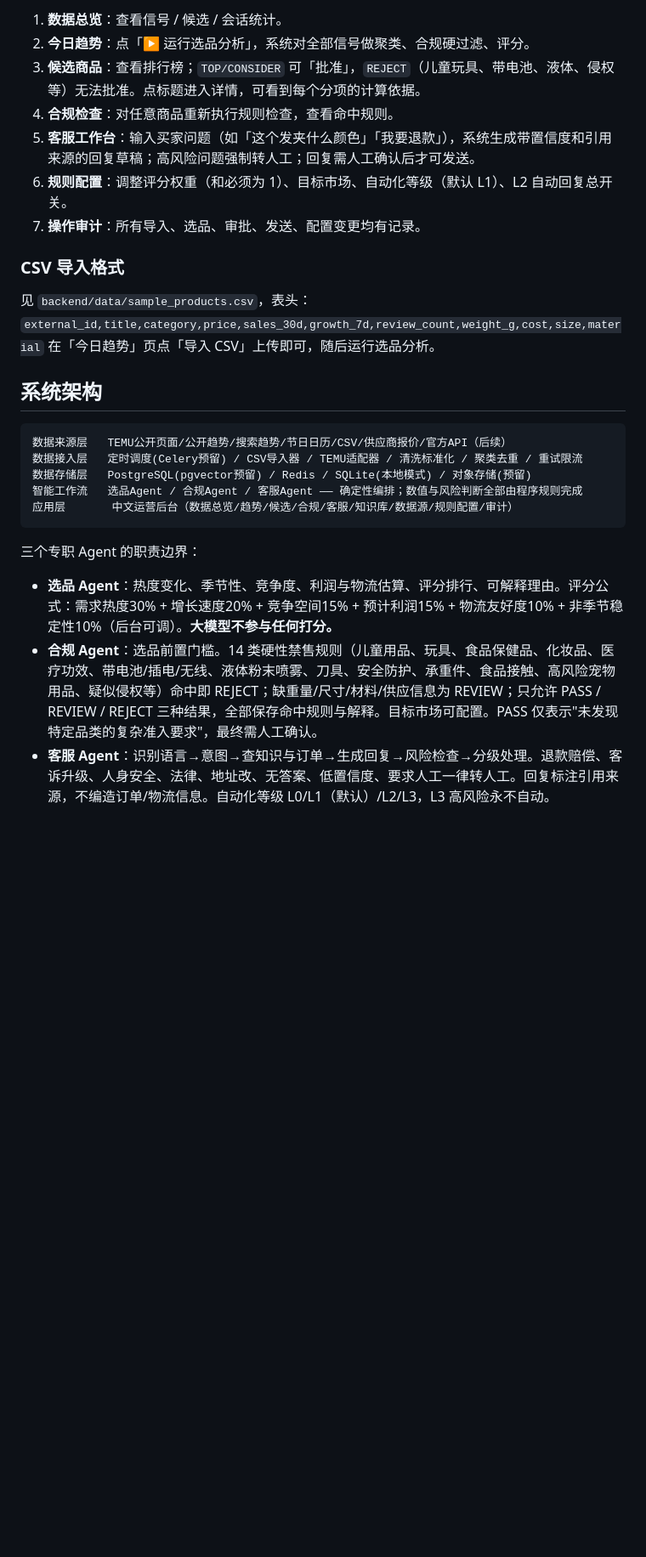
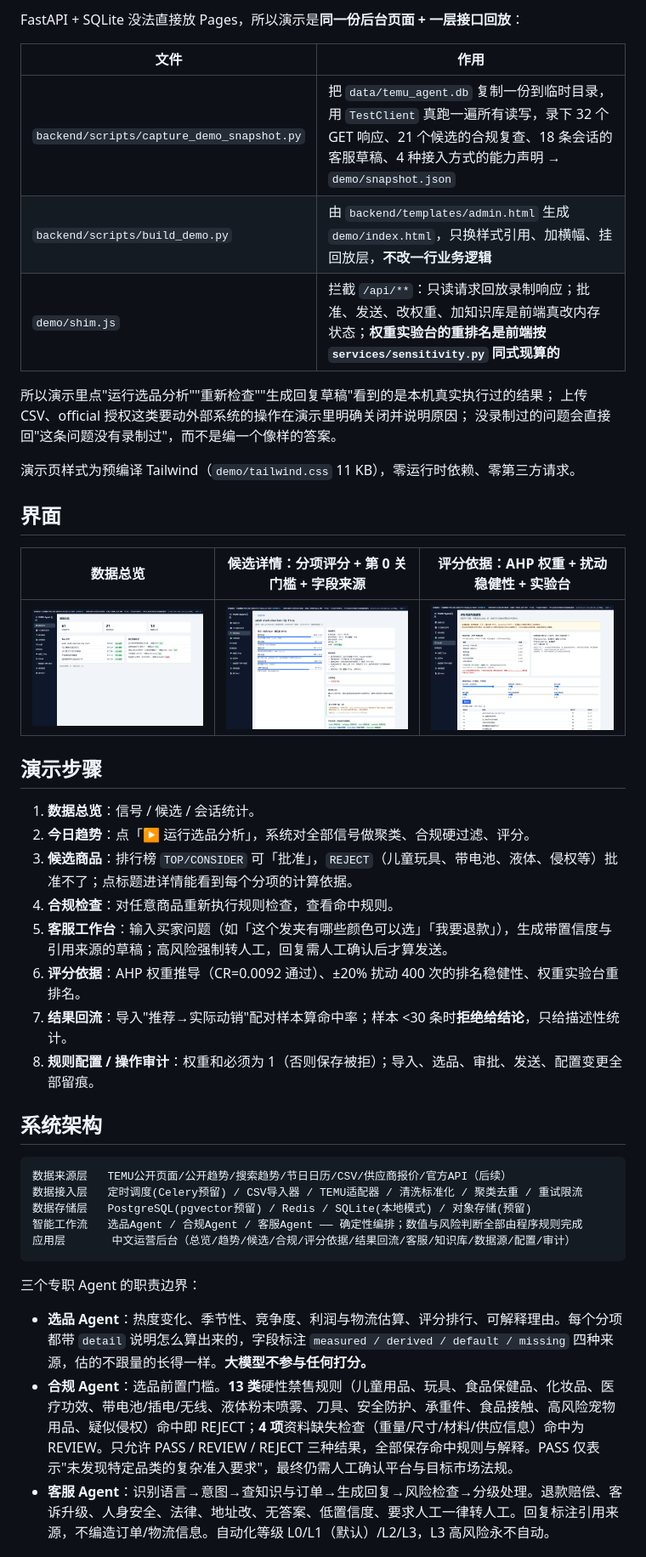
Before and after one commit to yanx5433-cmd/temu-agent, a Markdown page: README.md, the part around the change printed below. Shown: that part at 85% size. Drawn GitHub-style; pictures changed too: docs/images/candidate-detail.png (added), docs/images/dashboard.png (added), docs/images/scoring-basis.png (added); blank space fills up the shorter version.

Commit message:
docs: rewrite the README around the live demo and the data provenance
逐表写清哪些是实测、哪些是演示种子、哪些权重仍是拍板值；记下演示里能看见的
关键词检索缺陷，并把"14 类禁售规则"改成实际的 13 类。

````diff
--- a/README.md
+++ b/README.md
@@ -28,17 +55,34 @@ docker compose up --build
 
-1. **数据总览**：查看信号 / 候选 / 会话统计。
+FastAPI + SQLite 没法直接放 Pages，所以演示是**同一份后台页面 + 一层接口回放**：
+
+| 文件 | 作用 |
+| --- | --- |
+| `backend/scripts/capture_demo_snapshot.py` | 把 `data/temu_agent.db` 复制一份到临时目录，用 `TestClient` 真跑一遍所有读写，录下 32 个 GET 响应、21 个候选的合规复查、18 条会话的客服草稿、4 种接入方式的能力声明 → `demo/snapshot.json` |
+| `backend/scripts/build_demo.py` | 由 `backend/templates/admin.html` 生成 `demo/index.html`，只换样式引用、加横幅、挂回放层，**不改一行业务逻辑** |
+| `demo/shim.js` | 拦截 `/api/**`：只读请求回放录制响应；批准、发送、改权重、加知识库是前端真改内存状态；**权重实验台的重排名是前端按 `services/sensitivity.py` 同式现算的** |
+
+所以演示里点"运行选品分析""重新检查""生成回复草稿"看到的是本机真实执行过的结果；
+上传 CSV、official 授权这类要动外部系统的操作在演示里明确关闭并说明原因；
+没录制过的问题会直接回"这条问题没有录制过"，而不是编一个像样的答案。
+
+演示页样式为预编译 Tailwind（`demo/tailwind.css` 11 KB），零运行时依赖、零第三方请求。
+
+## 界面
+
+| 数据总览 | 候选详情：分项评分 + 第 0 关门槛 + 字段来源 | 评分依据：AHP 权重 + 扰动稳健性 + 实验台 |
+| --- | --- | --- |
+| ![总览](docs/images/dashboard.png) | ![详情](docs/images/candidate-detail.png) | ![评分依据](docs/images/scoring-basis.png) |
+
+## 演示步骤
+
+1. **数据总览**：信号 / 候选 / 会话统计。
 2. **今日趋势**：点「▶ 运行选品分析」，系统对全部信号做聚类、合规硬过滤、评分。
-3. **候选商品**：查看排行榜；`TOP/CONSIDER` 可「批准」，`REJECT`（儿童玩具、带电池、液体、侵权等）无法批准。点标题进入详情，可看到每个分项的计算依据。
+3. **候选商品**：排行榜 `TOP/CONSIDER` 可「批准」，`REJECT`（儿童玩具、带电池、液体、侵权等）批准不了；点标题进详情能看到每个分项的计算依据。
 4. **合规检查**：对任意商品重新执行规则检查，查看命中规则。
-5. **客服工作台**：输入买家问题（如「这个发夹什么颜色」「我要退款」），系统生成带置信度和引用来源的回复草稿；高风险问题强制转人工；回复需人工确认后才可发送。
-6. **规则配置**：调整评分权重（和必须为 1）、目标市场、自动化等级（默认 L1）、L2 自动回复总开关。
-7. **操作审计**：所有导入、选品、审批、发送、配置变更均有记录。
-
-### CSV 导入格式
-
-见 `backend/data/sample_products.csv`，表头：
-`external_id,title,category,price,sales_30d,growth_7d,review_count,weight_g,cost,size,material`
-在「今日趋势」页点「导入 CSV」上传即可，随后运行选品分析。
+5. **客服工作台**：输入买家问题（如「这个发夹有哪些颜色可以选」「我要退款」），生成带置信度与引用来源的草稿；高风险强制转人工，回复需人工确认后才算发送。
+6. **评分依据**：AHP 权重推导（CR=0.0092 通过）、±20% 扰动 400 次的排名稳健性、权重实验台重排名。
+7. **结果回流**：导入"推荐→实际动销"配对样本算命中率；样本 <30 条时**拒绝给结论**，只给描述性统计。
+8. **规则配置 / 操作审计**：权重和必须为 1（否则保存被拒）；导入、选品、审批、发送、配置变更全部留痕。
 
 ## 系统架构
 
@@ -47,11 +91,11 @@ docker compose up --build
 数据接入层   定时调度(Celery预留) / CSV导入器 / TEMU适配器 / 清洗标准化 / 聚类去重 / 重试限流
 数据存储层   PostgreSQL(pgvector预留) / Redis / SQLite(本地模式) / 对象存储(预留)
 智能工作流   选品Agent / 合规Agent / 客服Agent —— 确定性编排；数值与风险判断全部由程序规则完成
-应用层       中文运营后台（数据总览/趋势/候选/合规/客服/知识库/数据源/规则配置/审计）
+应用层       中文运营后台（总览/趋势/候选/合规/评分依据/结果回流/客服/知识库/数据源/配置/审计）
 ```
 
 三个专职 Agent 的职责边界：
 
-- **选品 Agent**：热度变化、季节性、竞争度、利润与物流估算、评分排行、可解释理由。评分公式：需求热度30% + 增长速度20% + 竞争空间15% + 预计利润15% + 物流友好度10% + 非季节稳定性10%（后台可调）。**大模型不参与任何打分。**
-- **合规 Agent**：选品前置门槛。14 类硬性禁售规则（儿童用品、玩具、食品保健品、化妆品、医疗功效、带电池/插电/无线、液体粉末喷雾、刀具、安全防护、承重件、食品接触、高风险宠物用品、疑似侵权等）命中即 REJECT；缺重量/尺寸/材料/供应信息为 REVIEW；只允许 PASS / REVIEW / REJECT 三种结果，全部保存命中规则与解释。目标市场可配置。PASS 仅表示"未发现特定品类的复杂准入要求"，最终需人工确认。
+- **选品 Agent**：热度变化、季节性、竞争度、利润与物流估算、评分排行、可解释理由。每个分项都带 `detail` 说明怎么算出来的，字段标注 `measured / derived / default / missing` 四种来源，估的不跟量的长得一样。**大模型不参与任何打分。**
+- **合规 Agent**：选品前置门槛。**13 类**硬性禁售规则（儿童用品、玩具、食品保健品、化妆品、医疗功效、带电池/插电/无线、液体粉末喷雾、刀具、安全防护、承重件、食品接触、高风险宠物用品、疑似侵权）命中即 REJECT；**4 项**资料缺失检查（重量/尺寸/材料/供应信息）命中为 REVIEW。只允许 PASS / REVIEW / REJECT 三种结果，全部保存命中规则与解释。PASS 仅表示"未发现特定品类的复杂准入要求"，最终仍需人工确认平台与目标市场法规。
 - **客服 Agent**：识别语言→意图→查知识与订单→生成回复→风险检查→分级处理。退款赔偿、客诉升级、人身安全、法律、地址改、无答案、低置信度、要求人工一律转人工。回复标注引用来源，不编造订单/物流信息。自动化等级 L0/L1（默认）/L2/L3，L3 高风险永不自动。
````
Also changed, not shown: other parts of README.md (+121 -95 lines).
